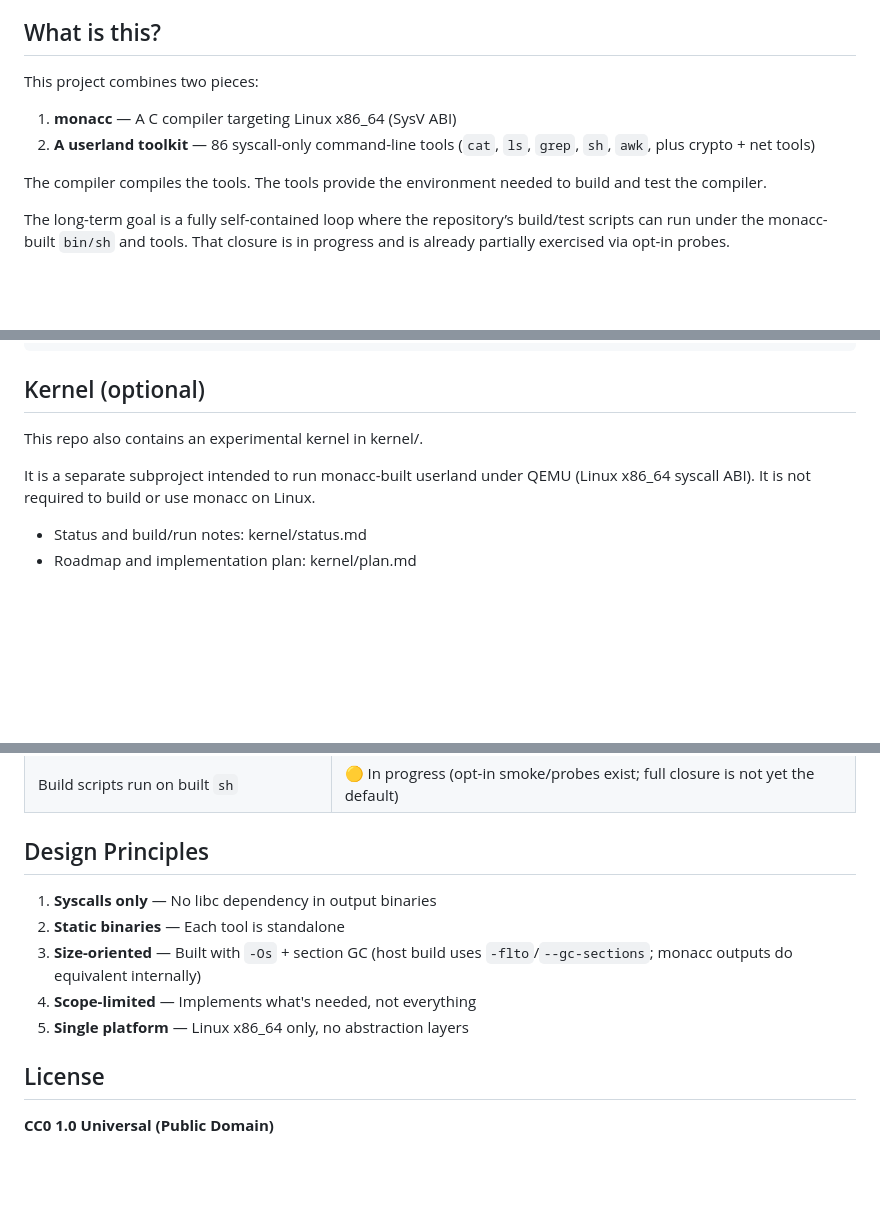
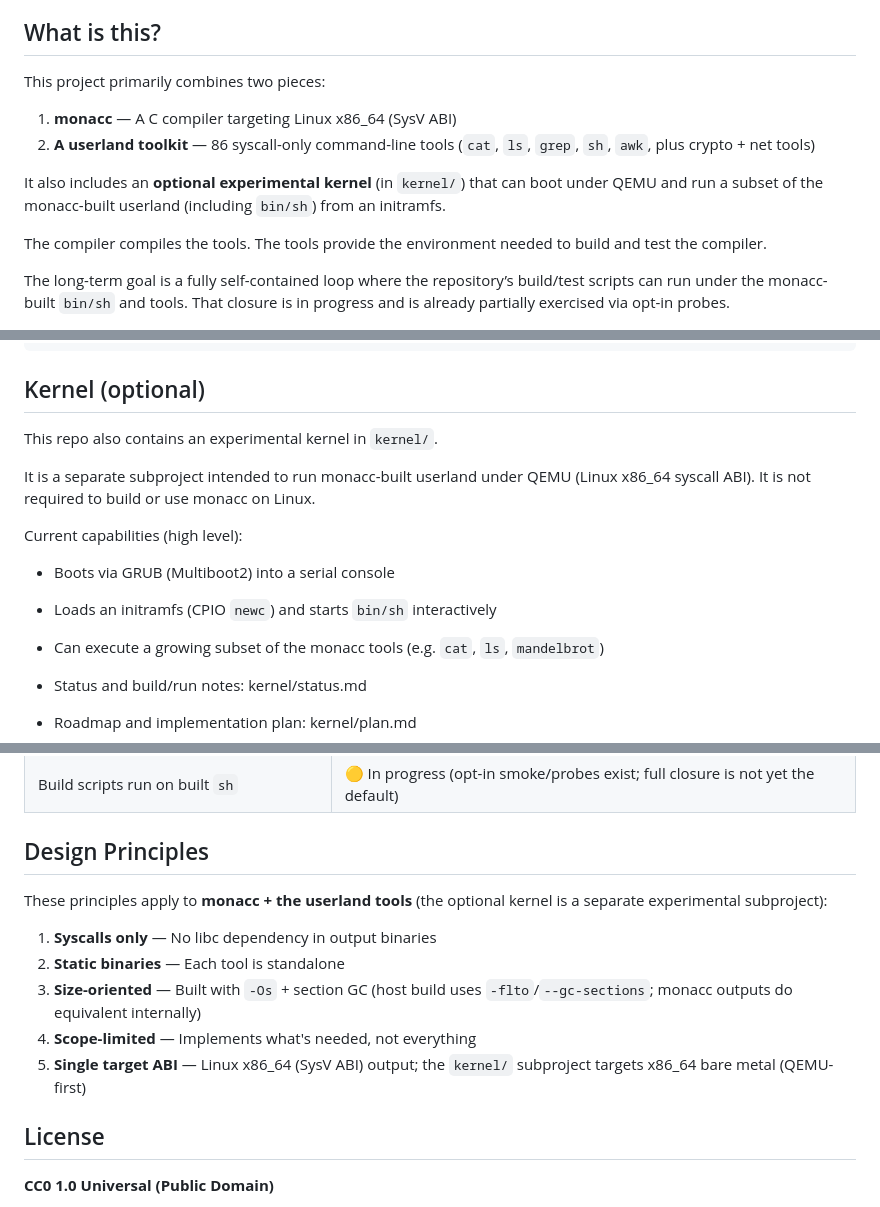
Before and after one commit to MathiasSchindler/monacc, a Markdown page: README.md, 3 parts joined by grey strips. Drawn GitHub-style; blank space fills up the shorter version.

```diff
--- a/README.md
+++ b/README.md
@@ -6,10 +6,12 @@ monacc is a small C compiler that can compile itself and a full suite of Unix co
 
 ## What is this?
 
-This project combines two pieces:
+This project primarily combines two pieces:
 
 1. **monacc** — A C compiler targeting Linux x86_64 (SysV ABI)
 2. **A userland toolkit** — 86 syscall-only command-line tools (`cat`, `ls`, `grep`, `sh`, `awk`, plus crypto + net tools)
+
+It also includes an **optional experimental kernel** (in `kernel/`) that can boot under QEMU and run a subset of the monacc-built userland (including `bin/sh`) from an initramfs.
 
 The compiler compiles the tools. The tools provide the environment needed to build and test the compiler.
 
@@ -38,9 +40,14 @@ monacc-unified/
 
 ## Kernel (optional)
 
-This repo also contains an experimental kernel in kernel/.
+This repo also contains an experimental kernel in `kernel/`.
 
 It is a separate subproject intended to run monacc-built userland under QEMU (Linux x86_64 syscall ABI). It is not required to build or use monacc on Linux.
+
+Current capabilities (high level):
+- Boots via GRUB (Multiboot2) into a serial console
+- Loads an initramfs (CPIO `newc`) and starts `bin/sh` interactively
+- Can execute a growing subset of the monacc tools (e.g. `cat`, `ls`, `mandelbrot`)
 
 - Status and build/run notes: kernel/status.md
 - Roadmap and implementation plan: kernel/plan.md
@@ -152,11 +159,13 @@ Notes:
 
 ## Design Principles
 
+These principles apply to **monacc + the userland tools** (the optional kernel is a separate experimental subproject):
+
 1. **Syscalls only** — No libc dependency in output binaries
 2. **Static binaries** — Each tool is standalone
 3. **Size-oriented** — Built with `-Os` + section GC (host build uses `-flto`/`--gc-sections`; monacc outputs do equivalent internally)
 4. **Scope-limited** — Implements what's needed, not everything
-5. **Single platform** — Linux x86_64 only, no abstraction layers
+5. **Single target ABI** — Linux x86_64 (SysV ABI) output; the `kernel/` subproject targets x86_64 bare metal (QEMU-first)
 
 ## License
 
```
Also changed, not shown: kernel/plan.md (+15 -0 lines), kernel/status.md (+30 -5 lines).
